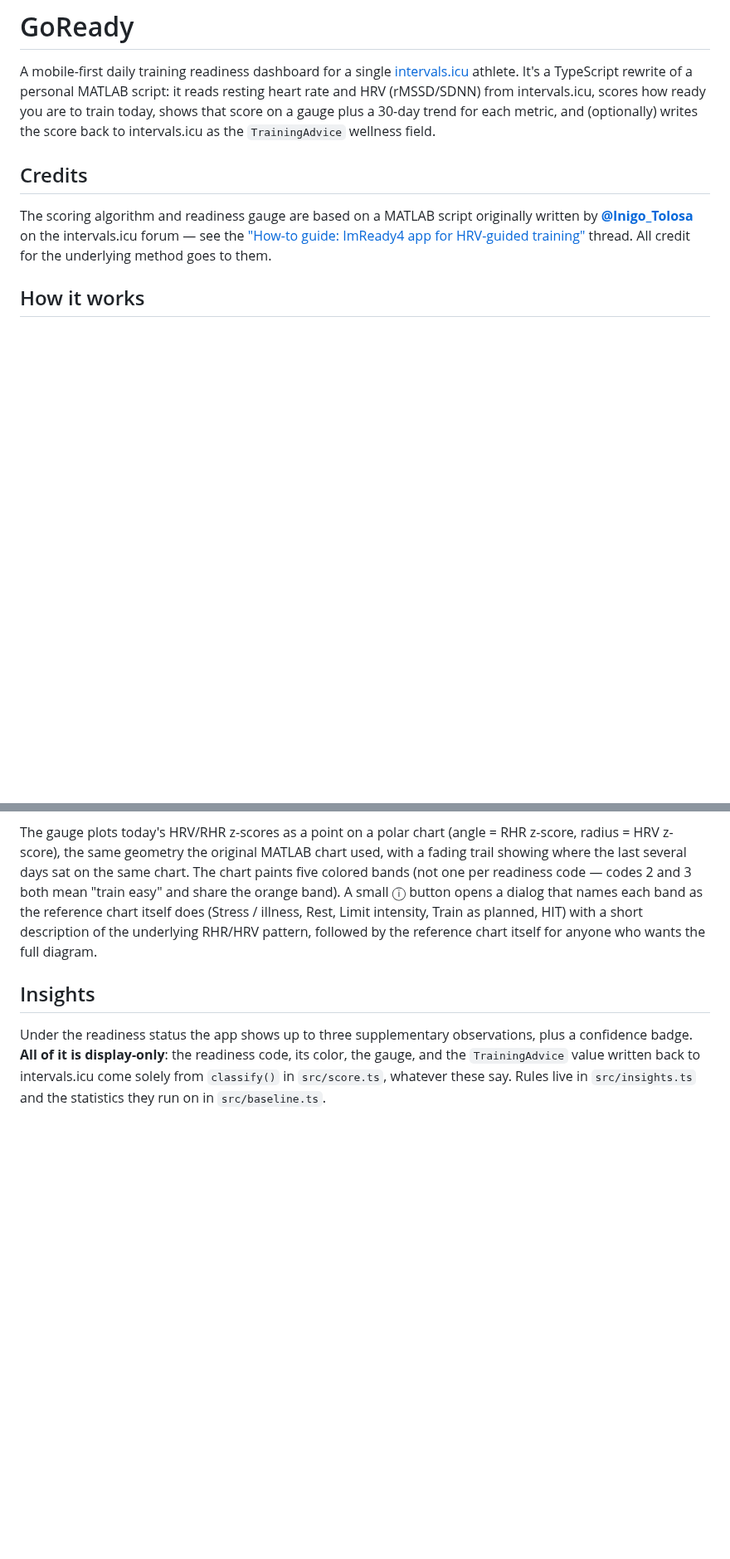
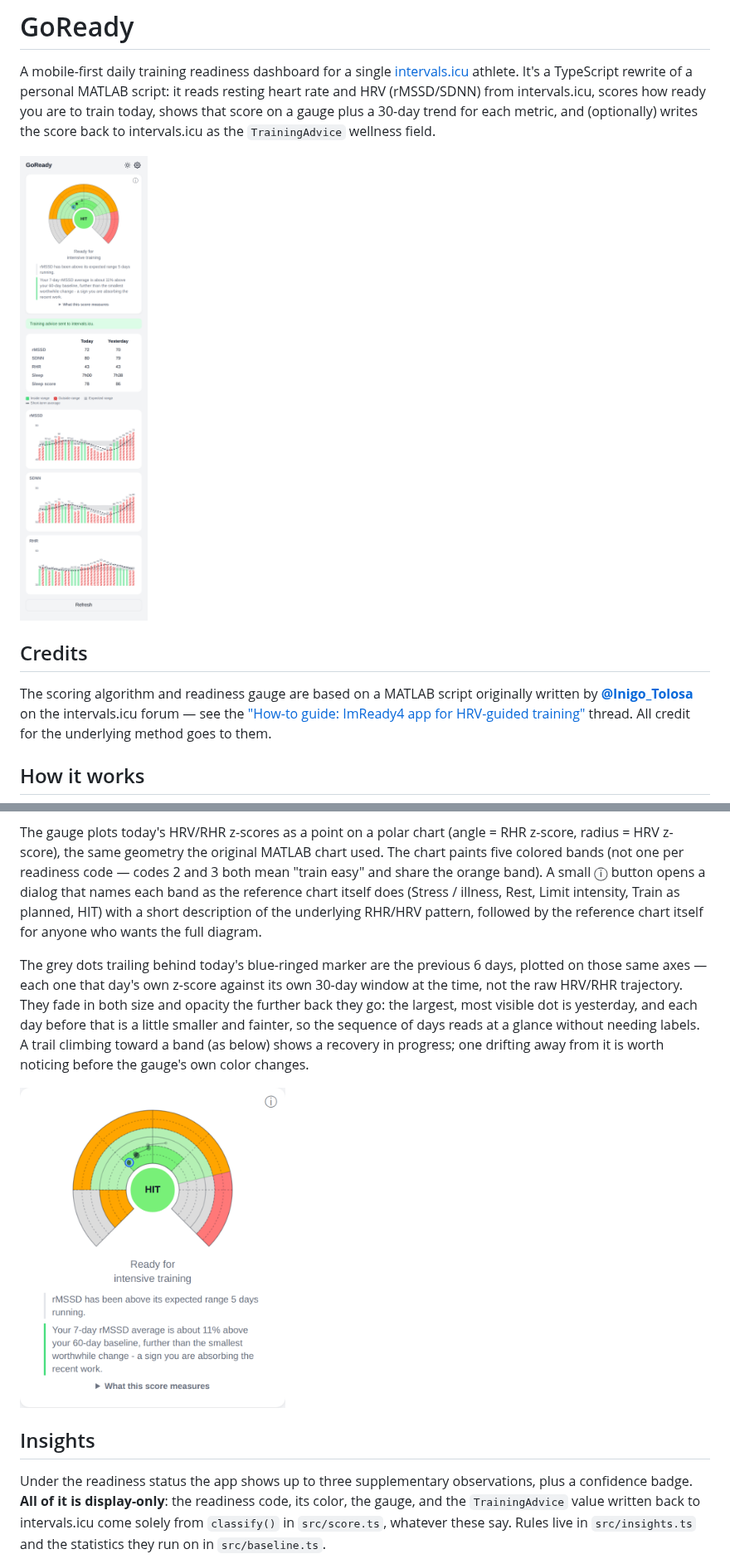
Before and after one commit to pove/GoReady, a Markdown page: README.md, 2 parts joined by grey strips. Shown at 83% size. Rendered like a GitHub page; pictures changed too: docs/screenshots/dashboard.png (added), docs/screenshots/gauge-closeup.png (added); blank space fills up the shorter version.

Commit message:
Add README screenshots and explain the gauge's 6-day trail
Generated from a synthetic but realistic wellness history (a training
block followed by a clean taper into a HIT day) so the screenshots show
off the gauge trail, a couple of insights, the stats table, and the trend
charts' color/hatch coding all at once - not edge cases, just what the app
normally looks like.

Also documents something the README never explained: the fading grey dots
behind today's marker are the previous 6 days, sized and shaded by
recency (largest/most visible = yesterday, smallest/faintest = 6 days
back), not the raw HRV/RHR values.

Co-Authored-By: Claude Sonnet 5 <noreply@anthropic.com>
Claude-Session: https://claude.ai/code/session_01PkHc3TsPuvG8zGqzzmvhfo

```diff
--- a/README.md
+++ b/README.md
@@ -6,6 +6,8 @@ heart rate and HRV (rMSSD/SDNN) from intervals.icu, scores how ready you are to
 train today, shows that score on a gauge plus a 30-day trend for each metric,
 and (optionally) writes the score back to intervals.icu as the `TrainingAdvice`
 wellness field.
+
+<img src="docs/screenshots/dashboard.png" alt="GoReady dashboard: a HIT readiness gauge with a climbing trail, two supplementary insights, a training-advice banner, a stats table, and rMSSD/SDNN/RHR trend charts" width="360" />
 
 ## Credits
 
@@ -58,13 +60,23 @@ left over from earlier in the day — it's overwritten with the current code.
 
 The gauge plots today's HRV/RHR z-scores as a point on a polar chart (angle =
 RHR z-score, radius = HRV z-score), the same geometry the original MATLAB
-chart used, with a fading trail showing where the last several days sat on
-the same chart. The chart paints five colored bands (not one per readiness
+chart used. The chart paints five colored bands (not one per readiness
 code — codes 2 and 3 both mean "train easy" and share the orange band). A
 small ⓘ button opens a dialog that names each band as the reference chart
 itself does (Stress / illness, Rest, Limit intensity, Train as planned, HIT)
 with a short description of the underlying RHR/HRV pattern, followed by the
 reference chart itself for anyone who wants the full diagram.
+
+The grey dots trailing behind today's blue-ringed marker are the previous 6
+days, plotted on those same axes — each one that day's own z-score against
+its own 30-day window at the time, not the raw HRV/RHR trajectory. They fade
+in both size and opacity the further back they go: the largest, most visible
+dot is yesterday, and each day before that is a little smaller and fainter,
+so the sequence of days reads at a glance without needing labels. A trail
+climbing toward a band (as below) shows a recovery in progress; one drifting
+away from it is worth noticing before the gauge's own color changes.
+
+<img src="docs/screenshots/gauge-closeup.png" alt="Close-up of the readiness gauge showing a 6-day trail of grey dots — smallest and faintest furthest back, largest and most visible for yesterday — climbing from the Normal band toward HIT, with today's blue-ringed marker and two supplementary insights below" width="320" />
 
 ## Insights
 
```
Also changed, not shown: other parts of README.md (+2 -0 lines), docs/screenshots/trend-charts.png (added).
